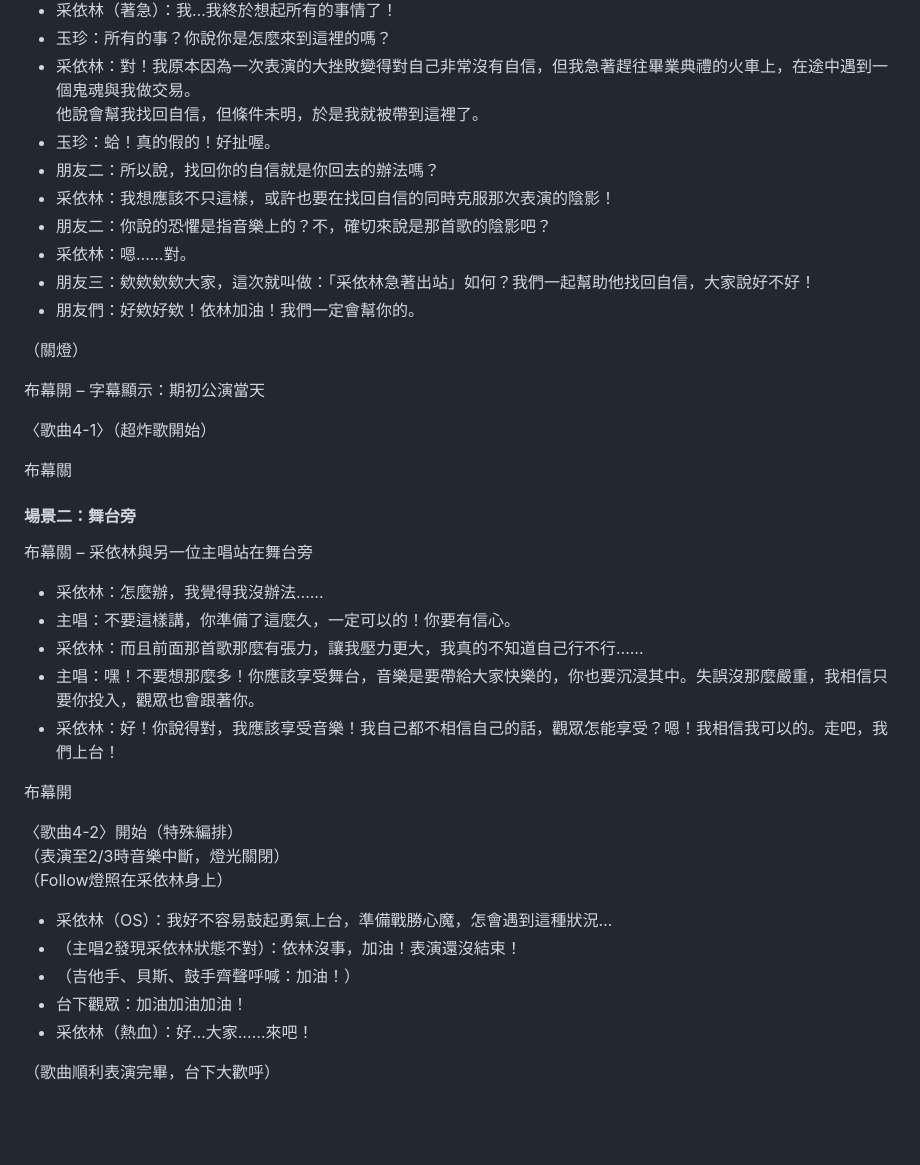
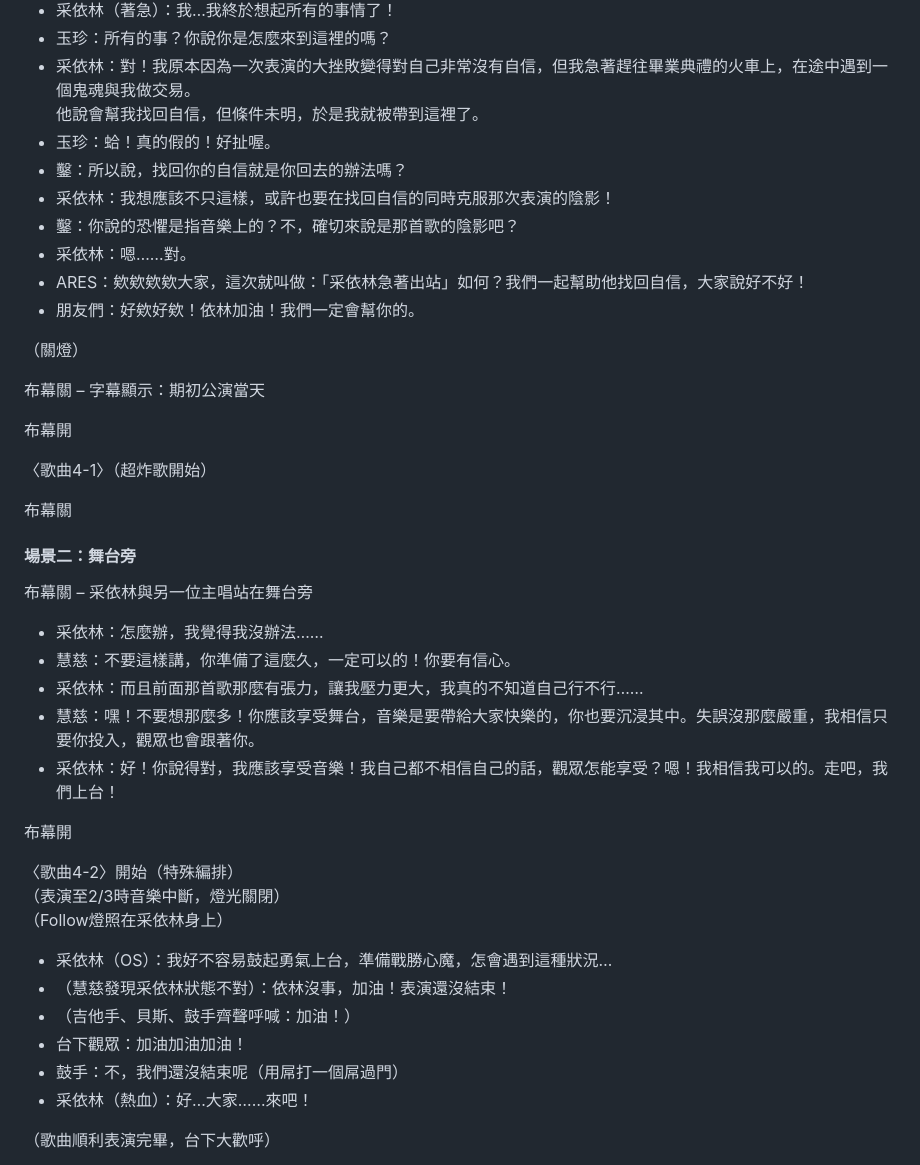
Before and after one commit to YUI-TIEN/Tsaiyin, a Markdown page: README.md, the part around the change. Drawn GitHub-style; blank space fills up the shorter version.

```diff
--- a/README.md
+++ b/README.md
@@ -589,16 +589,18 @@
 - 采依林：對！我原本因為一次表演的大挫敗變得對自己非常沒有自信，但我急著趕往畢業典禮的火車上，在途中遇到一個鬼魂與我做交易。
   他說會幫我找回自信，但條件未明，於是我就被帶到這裡了。
 - 玉珍：蛤！真的假的！好扯喔。
-- 朋友二：所以說，找回你的自信就是你回去的辦法嗎？
+- 鑿：所以說，找回你的自信就是你回去的辦法嗎？
 - 采依林：我想應該不只這樣，或許也要在找回自信的同時克服那次表演的陰影！
-- 朋友二：你說的恐懼是指音樂上的？不，確切來說是那首歌的陰影吧？
+- 鑿：你說的恐懼是指音樂上的？不，確切來說是那首歌的陰影吧？
 - 采依林：嗯……對。
-- 朋友三：欸欸欸欸大家，這次就叫做：「采依林急著出站」如何？我們一起幫助他找回自信，大家說好不好！
+- ARES：欸欸欸欸大家，這次就叫做：「采依林急著出站」如何？我們一起幫助他找回自信，大家說好不好！
 - 朋友們：好欸好欸！依林加油！我們一定會幫你的。
 
 （關燈）
 
-布幕開 – 字幕顯示：期初公演當天
+布幕關 – 字幕顯示：期初公演當天
+
+布幕開
 
 〈歌曲4-1〉（超炸歌開始）
 
@@ -609,9 +611,9 @@
 布幕關 – 采依林與另一位主唱站在舞台旁
 
 - 采依林：怎麼辦，我覺得我沒辦法……
-- 主唱：不要這樣講，你準備了這麼久，一定可以的！你要有信心。
+- 慧慈：不要這樣講，你準備了這麼久，一定可以的！你要有信心。
 - 采依林：而且前面那首歌那麼有張力，讓我壓力更大，我真的不知道自己行不行……
-- 主唱：嘿！不要想那麼多！你應該享受舞台，音樂是要帶給大家快樂的，你也要沉浸其中。失誤沒那麼嚴重，我相信只要你投入，觀眾也會跟著你。
+- 慧慈：嘿！不要想那麼多！你應該享受舞台，音樂是要帶給大家快樂的，你也要沉浸其中。失誤沒那麼嚴重，我相信只要你投入，觀眾也會跟著你。
 - 采依林：好！你說得對，我應該享受音樂！我自己都不相信自己的話，觀眾怎能享受？嗯！我相信我可以的。走吧，我們上台！
 
 布幕開
@@ -621,9 +623,10 @@
 （Follow燈照在采依林身上）
 
 - 采依林（OS）：我好不容易鼓起勇氣上台，準備戰勝心魔，怎會遇到這種狀況…
-- （主唱2發現采依林狀態不對）：依林沒事，加油！表演還沒結束！
+- （慧慈發現采依林狀態不對）：依林沒事，加油！表演還沒結束！
 - （吉他手、貝斯、鼓手齊聲呼喊：加油！）
 - 台下觀眾：加油加油加油！
+- 鼓手：不，我們還沒結束呢（用屌打一個屌過門）
 - 采依林（熱血）：好…大家……來吧！
 
 （歌曲順利表演完畢，台下大歡呼）
```
